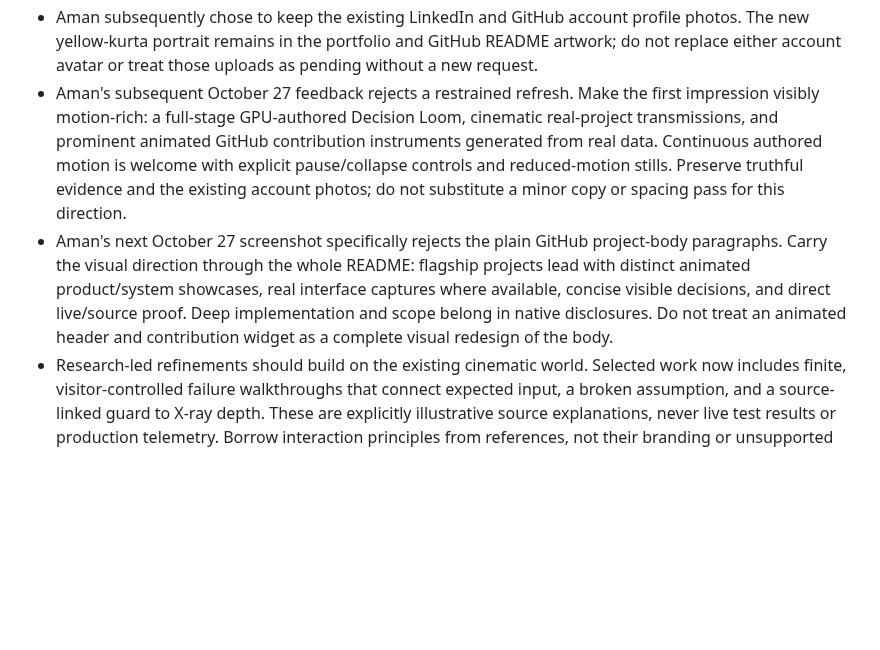
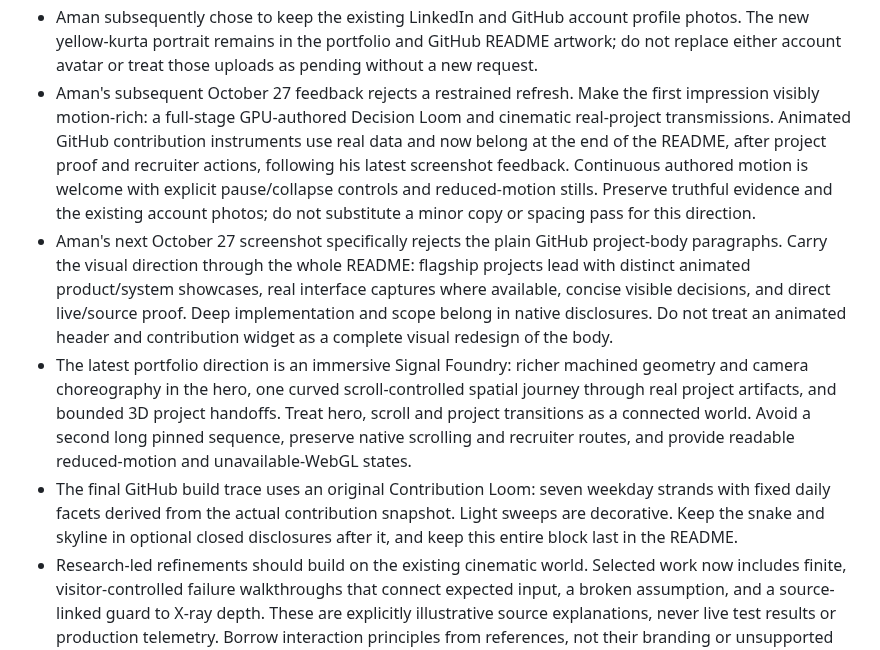
Before and after one commit to ReaperXD67/aman-kumar-ai-portfolio, a Markdown page: AGENTS.md, the part around the change. Drawn GitHub-style; blank space fills up the shorter version.

```diff
--- a/AGENTS.md
+++ b/AGENTS.md
@@ -38,6 +38,8 @@ Build app UI in `src/`. Keep `.openai/hosting.json`, `worker/index.js`, `scripts
 - Shared-link artwork must be minimal and professional at thumbnail size: real portrait, name, role, restrained typography and generous space. No Systems Kernel, decorative telemetry, grid clutter, or tiny repeated slogans in the social preview. Use a new versioned Open Graph image URL when replacing it so immutable asset caches do not retain the old design.
 - On 2026-10-27, Aman supplied the yellow-kurta portrait and requested a professional background treatment. This becomes the current portrait: preserve his recognizable face, hair, clothing, expression, and skin texture; use the refined charcoal studio background. Keep earlier versioned portraits available, and keep the canonical résumé photo-free.
 - Aman subsequently chose to keep the existing LinkedIn and GitHub account profile photos. The new yellow-kurta portrait remains in the portfolio and GitHub README artwork; do not replace either account avatar or treat those uploads as pending without a new request.
-- Aman's subsequent October 27 feedback rejects a restrained refresh. Make the first impression visibly motion-rich: a full-stage GPU-authored Decision Loom, cinematic real-project transmissions, and prominent animated GitHub contribution instruments generated from real data. Continuous authored motion is welcome with explicit pause/collapse controls and reduced-motion stills. Preserve truthful evidence and the existing account photos; do not substitute a minor copy or spacing pass for this direction.
+- Aman's subsequent October 27 feedback rejects a restrained refresh. Make the first impression visibly motion-rich: a full-stage GPU-authored Decision Loom and cinematic real-project transmissions. Animated GitHub contribution instruments use real data and now belong at the end of the README, after project proof and recruiter actions, following his latest screenshot feedback. Continuous authored motion is welcome with explicit pause/collapse controls and reduced-motion stills. Preserve truthful evidence and the existing account photos; do not substitute a minor copy or spacing pass for this direction.
 - Aman's next October 27 screenshot specifically rejects the plain GitHub project-body paragraphs. Carry the visual direction through the whole README: flagship projects lead with distinct animated product/system showcases, real interface captures where available, concise visible decisions, and direct live/source proof. Deep implementation and scope belong in native disclosures. Do not treat an animated header and contribution widget as a complete visual redesign of the body.
+- The latest portfolio direction is an immersive Signal Foundry: richer machined geometry and camera choreography in the hero, one curved scroll-controlled spatial journey through real project artifacts, and bounded 3D project handoffs. Treat hero, scroll and project transitions as a connected world. Avoid a second long pinned sequence, preserve native scrolling and recruiter routes, and provide readable reduced-motion and unavailable-WebGL states.
+- The final GitHub build trace uses an original Contribution Loom: seven weekday strands with fixed daily facets derived from the actual contribution snapshot. Light sweeps are decorative. Keep the snake and skyline in optional closed disclosures after it, and keep this entire block last in the README.
 - Research-led refinements should build on the existing cinematic world. Selected work now includes finite, visitor-controlled failure walkthroughs that connect expected input, a broken assumption, and a source-linked guard to X-ray depth. These are explicitly illustrative source explanations, never live test results or production telemetry. Borrow interaction principles from references, not their branding or unsupported claims.
```
Also changed, not shown: DESIGN.md (+4 -4 lines), README.md (+8 -4 lines), docs/immersive-hero-research-2026-10-27.md (added, +45 -0 lines), docs/immersive-scroll-research-2026-10-27.md (added, +35 -0 lines), docs/project-transition-research-2026-10-27.md (added, +27 -0 lines), docs/signal-foundry-verification-2026-10-28.md (added, +32 -0 lines), docs/portfolio-foundry-2026-10-27.jpg, 11 other files.
